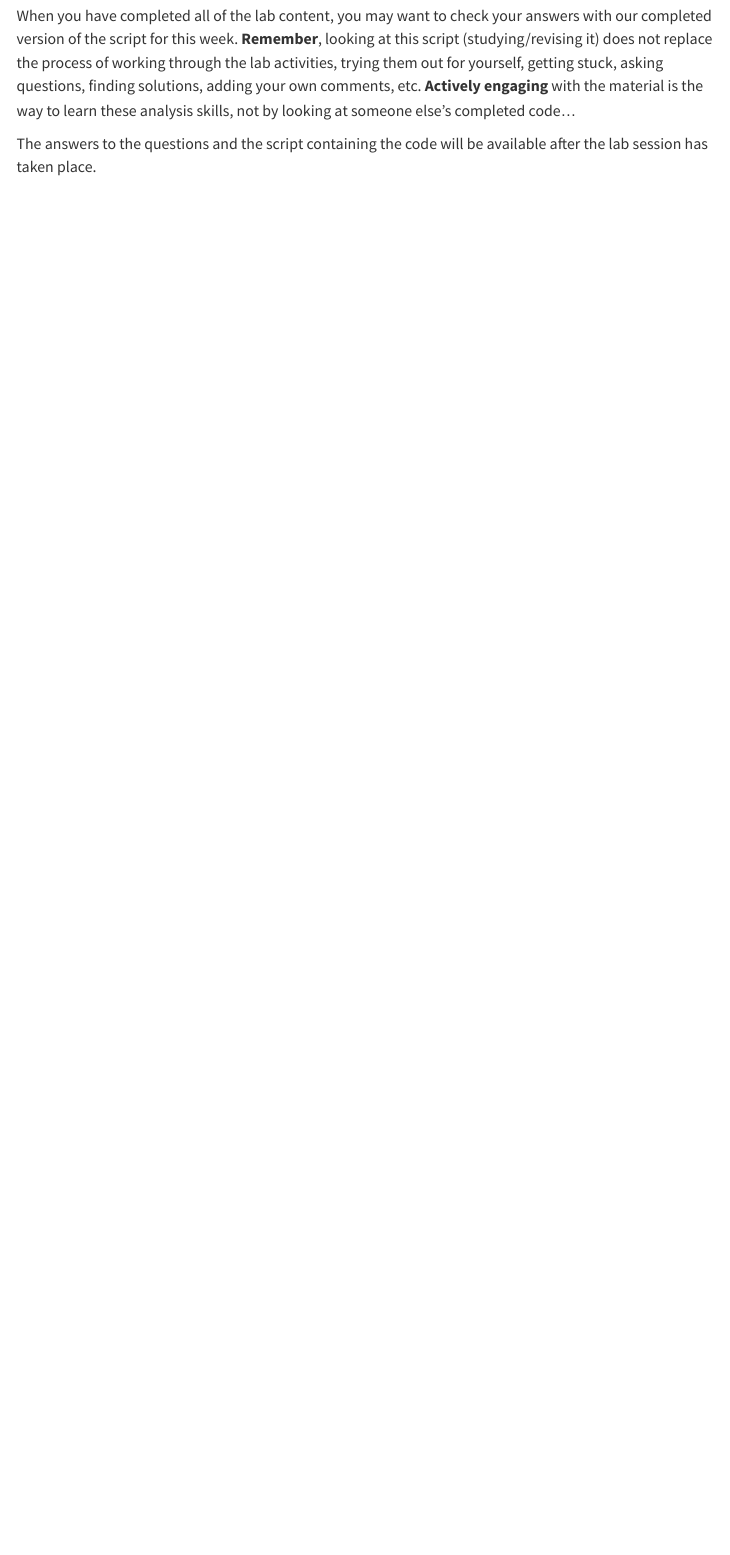
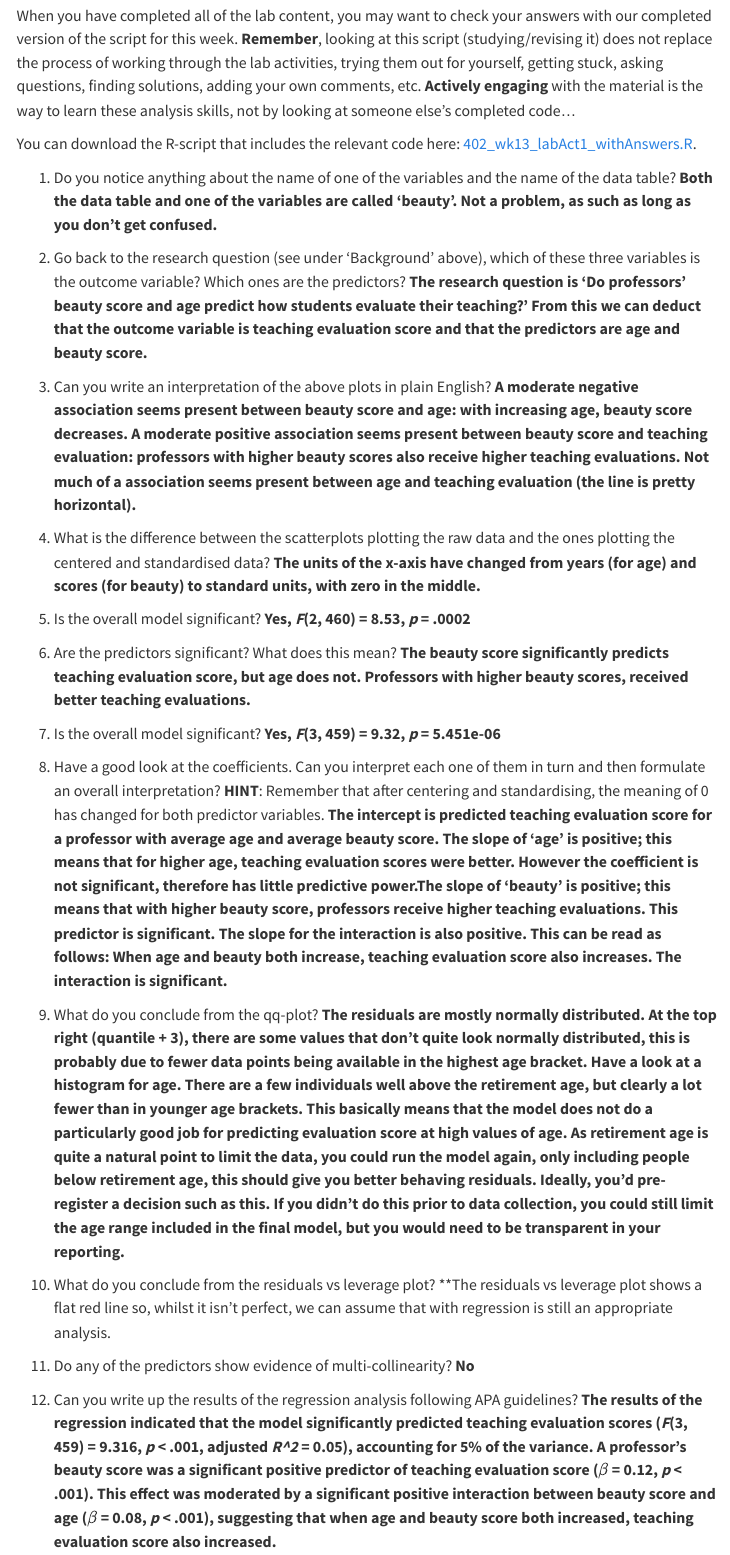
Before and after one commit to mg78/2324_PSYC402, a Quarto document (Week13.qmd): the page in a window 1100 px wide, from 11930 px down. Rendered offline with R 4.5, knitr and Pandoc in place of Quarto, with nearby package versions; menus at the side of the page are left out; long lines of code are wrapped.

Commit message:
Corrected mistake in path to wk 11 lab activity with answers R-script and added answers wk13.

```diff
--- a/Week13.qmd
+++ b/Week13.qmd
@@ -494,30 +494,30 @@ Don't forget to mention and interpret the interaction effect.
 
 When you have completed all of the lab content, you may want to check your answers with our completed version of the script for this week. **Remember**, looking at this script (studying/revising it) does not replace the process of working through the lab activities, trying them out for yourself, getting stuck, asking questions, finding solutions, adding your own comments, etc. **Actively engaging** with the material is the way to learn these analysis skills, not by looking at someone else's completed code...
 
-The answers to the questions and the script containing the code will be available after the lab session has taken place.
+<!-- The answers to the questions and the script containing the code will be available after the lab session has taken place. -->
 
-<!-- You can download the R-script that includes the relevant code here: [402_wk13_labAct1_withAnswers.R](data/week13/402_wk13_labAct1_withAnswers.R). -->
+You can download the R-script that includes the relevant code here: [402_wk13_labAct1_withAnswers.R](data/week13/402_wk13_labAct1_withAnswers.R).
 
-<!-- 1. Do you notice anything about the name of one of the variables and the name of the data table? **Both the data table and one of the variables are called 'beauty'. Not a problem, as such as long as you don't get confused.** -->
+1. Do you notice anything about the name of one of the variables and the name of the data table? **Both the data table and one of the variables are called 'beauty'. Not a problem, as such as long as you don't get confused.**
 
-<!-- 2. Go back to the research question (see under 'Background' above), which of these three variables is the outcome variable? Which ones are the predictors? **The research question is 'Do professors' beauty score and age predict how students evaluate their teaching?' From this we can deduct that the outcome variable is teaching evaluation score and that the predictors are age and beauty score.** -->
+2. Go back to the research question (see under 'Background' above), which of these three variables is the outcome variable? Which ones are the predictors? **The research question is 'Do professors' beauty score and age predict how students evaluate their teaching?' From this we can deduct that the outcome variable is teaching evaluation score and that the predictors are age and beauty score.**
 
-<!-- 3. Can you write an interpretation of the above plots in plain English? **A moderate negative association seems present between beauty score and age: with increasing age, beauty score decreases. A moderate positive association seems present between beauty score and teaching evaluation: professors with higher beauty scores also receive higher teaching evaluations. Not much of a association seems present between age and teaching evaluation (the line is pretty horizontal).** -->
+3. Can you write an interpretation of the above plots in plain English? **A moderate negative association seems present between beauty score and age: with increasing age, beauty score decreases. A moderate positive association seems present between beauty score and teaching evaluation: professors with higher beauty scores also receive higher teaching evaluations. Not much of a association seems present between age and teaching evaluation (the line is pretty horizontal).**
 
-<!-- 4. What is the difference between the scatterplots plotting the raw data and the ones plotting the centered and standardised data? **The units of the x-axis have changed from years (for age) and scores (for beauty) to standard units, with zero in the middle.** -->
+4. What is the difference between the scatterplots plotting the raw data and the ones plotting the centered and standardised data? **The units of the x-axis have changed from years (for age) and scores (for beauty) to standard units, with zero in the middle.**
 
-<!-- 5. Is the overall model significant? **Yes, *F*(2, 460) = 8.53, *p* = .0002** -->
+5. Is the overall model significant? **Yes, *F*(2, 460) = 8.53, *p* = .0002**
 
-<!-- 6. Are the predictors significant? What does this mean? **The beauty score significantly predicts teaching evaluation score, but age does not. Professors with higher beauty scores, received better teaching evaluations.** -->
+6. Are the predictors significant? What does this mean? **The beauty score significantly predicts teaching evaluation score, but age does not. Professors with higher beauty scores, received better teaching evaluations.**
 
-<!-- 7. Is the overall model significant? **Yes, *F*(3, 459) = 9.32, *p* = 5.451e-06** -->
+7. Is the overall model significant? **Yes, *F*(3, 459) = 9.32, *p* = 5.451e-06**
 
-<!-- 8. Have a good look at the coefficients. Can you interpret each one of them in turn and then formulate an overall interpretation? **HINT**: Remember that after centering and standardising, the meaning of 0 has changed for both predictor variables. **The intercept is predicted teaching evaluation score for a professor with average age and average beauty score. The slope of 'age' is positive; this means that for higher age, teaching evaluation scores were better. However the coefficient is not significant, therefore has little predictive power.The slope of 'beauty' is positive; this means that with higher beauty score, professors receive higher teaching evaluations. This predictor is significant. The slope for the interaction is also positive. This can be read as follows: When age and beauty both increase, teaching evaluation score also increases. The interaction is significant.** -->
+8. Have a good look at the coefficients. Can you interpret each one of them in turn and then formulate an overall interpretation? **HINT**: Remember that after centering and standardising, the meaning of 0 has changed for both predictor variables. **The intercept is predicted teaching evaluation score for a professor with average age and average beauty score. The slope of 'age' is positive; this means that for higher age, teaching evaluation scores were better. However the coefficient is not significant, therefore has little predictive power.The slope of 'beauty' is positive; this means that with higher beauty score, professors receive higher teaching evaluations. This predictor is significant. The slope for the interaction is also positive. This can be read as follows: When age and beauty both increase, teaching evaluation score also increases. The interaction is significant.**
 
-<!-- 9. What do you conclude from the qq-plot? **The residuals are mostly normally distributed. At the top right (quantile + 3), there are some values that don't quite look normally distributed, this is probably due to fewer data points being available in the highest age bracket. Have a look at a histogram for age. There are a few individuals well above the retirement age, but clearly a lot fewer than in younger age brackets. This basically means that the model does not do a particularly good job for predicting evaluation score at high values of age. As retirement age is quite a natural point to limit the data, you could run the model again, only including people below retirement age, this should give you better behaving residuals. Ideally, you'd pre-register a decision such as this. If you didn't do this prior to data collection, you could still limit the age range included in the final model, but you would need to be transparent in your reporting.** -->
+9. What do you conclude from the qq-plot? **The residuals are mostly normally distributed. At the top right (quantile + 3), there are some values that don't quite look normally distributed, this is probably due to fewer data points being available in the highest age bracket. Have a look at a histogram for age. There are a few individuals well above the retirement age, but clearly a lot fewer than in younger age brackets. This basically means that the model does not do a particularly good job for predicting evaluation score at high values of age. As retirement age is quite a natural point to limit the data, you could run the model again, only including people below retirement age, this should give you better behaving residuals. Ideally, you'd pre-register a decision such as this. If you didn't do this prior to data collection, you could still limit the age range included in the final model, but you would need to be transparent in your reporting.**
 
-<!-- 10. What do you conclude from the residuals vs leverage plot? **The residuals vs leverage plot shows a flat red line so, whilst it isn’t perfect, we can assume that with regression is still an appropriate analysis. -->
+10. What do you conclude from the residuals vs leverage plot? **The residuals vs leverage plot shows a flat red line so, whilst it isn’t perfect, we can assume that with regression is still an appropriate analysis.
 
-<!-- 11. Do any of the predictors show evidence of multi-collinearity? **No** -->
+11. Do any of the predictors show evidence of multi-collinearity? **No**
 
-<!-- 12. Can you write up the results of the regression analysis following APA guidelines? **The results of the regression indicated that the model significantly predicted teaching evaluation scores (*F*(3, 459) = 9.316, *p* < .001, adjusted *R^2* = 0.05), accounting for 5% of the variance. A professor's beauty score was a significant positive predictor of teaching evaluation score ($\beta$ = 0.12, *p* < .001). This effect was moderated by a significant positive interaction between beauty score and age ($\beta$ = 0.08, *p* < .001), suggesting that when age and beauty score both increased, teaching evaluation score also increased.**  -->
+12. Can you write up the results of the regression analysis following APA guidelines? **The results of the regression indicated that the model significantly predicted teaching evaluation scores (*F*(3, 459) = 9.316, *p* < .001, adjusted *R^2* = 0.05), accounting for 5% of the variance. A professor's beauty score was a significant positive predictor of teaching evaluation score ($\beta$ = 0.12, *p* < .001). This effect was moderated by a significant positive interaction between beauty score and age ($\beta$ = 0.08, *p* < .001), suggesting that when age and beauty score both increased, teaching evaluation score also increased.**
```
Also changed, not shown: Week11.qmd (+1 -1 lines), docs/data/week11/402_wk11_labAct2_withAnswers.R (added), docs/data/week13/402_wk13_labAct1_withAnswers.R (added), docs/search.json, 2 other files.
